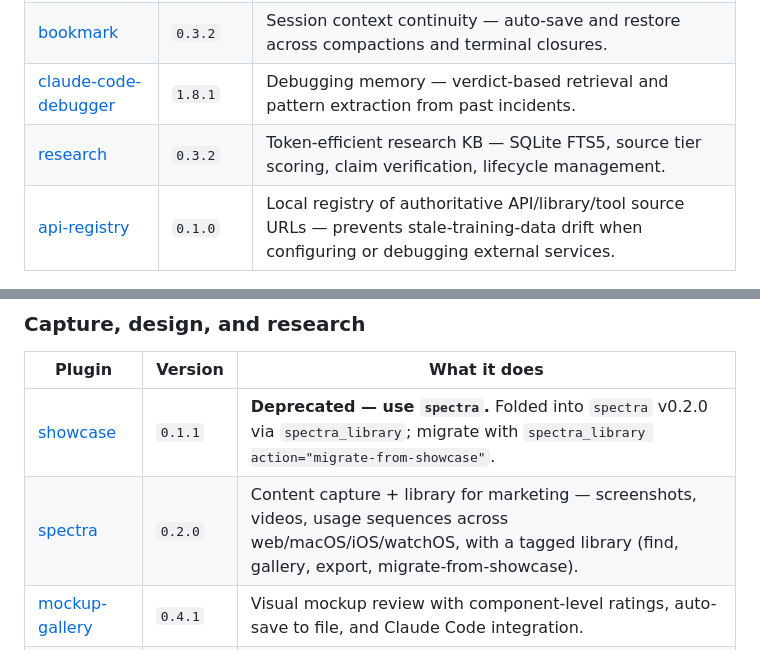
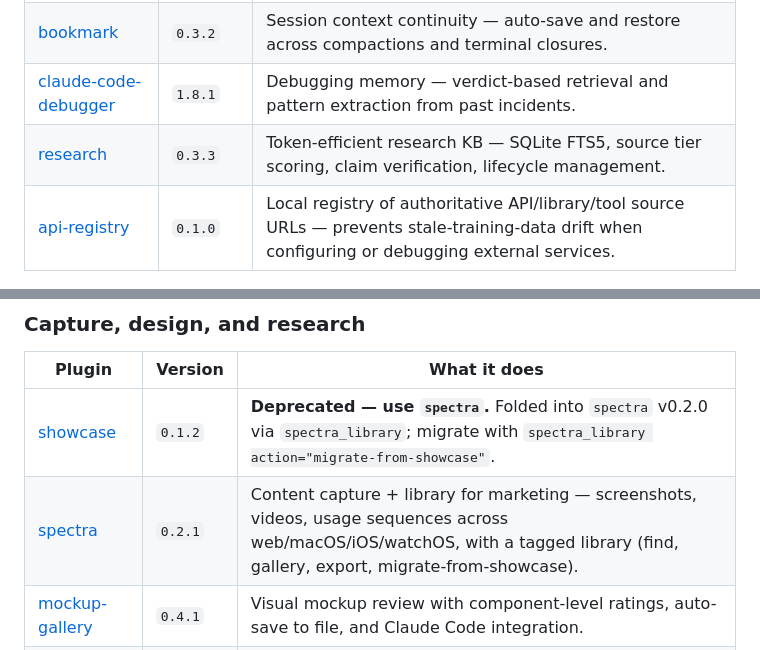
Before and after one commit to tyroneross/RossLabs-AI-Toolkit, a Markdown page: README.md, 2 parts joined by grey strips. Drawn GitHub-style.

Commit message:
docs(readme): sync plugin versions with marketplace (research 0.3.3, spectra 0.2.1, showcase 0.1.2)
README rows lagged marketplace.json by one patch each. No version bumps —
just documentation alignment with the already-published marketplace state.
Verified all 17 plugin rows now match marketplace.json.

Co-Authored-By: Claude Opus 4.7 (1M context) <noreply@anthropic.com>

```diff
--- a/README.md
+++ b/README.md
@@ -28,7 +28,7 @@ Browse a clickable version at [rosslabs.ai/toolkit](https://rosslabs.ai/toolkit)
 | [ibr](https://github.com/tyroneross/interface-built-right) | `1.0.1` | UI validation — verify implementations match intent with live page scanning and visual regression. |
 | [bookmark](https://github.com/tyroneross/bookmark) | `0.3.2` | Session context continuity — auto-save and restore across compactions and terminal closures. |
 | [claude-code-debugger](https://github.com/tyroneross/claude-code-debugger) | `1.8.1` | Debugging memory — verdict-based retrieval and pattern extraction from past incidents. |
-| [research](https://github.com/tyroneross/research) | `0.3.2` | Token-efficient research KB — SQLite FTS5, source tier scoring, claim verification, lifecycle management. |
+| [research](https://github.com/tyroneross/research) | `0.3.3` | Token-efficient research KB — SQLite FTS5, source tier scoring, claim verification, lifecycle management. |
 | [api-registry](https://github.com/tyroneross/api-registry) | `0.1.0` | Local registry of authoritative API/library/tool source URLs — prevents stale-training-data drift when configuring or debugging external services. |
 
 ### Agents & prompts
@@ -44,8 +44,8 @@ Browse a clickable version at [rosslabs.ai/toolkit](https://rosslabs.ai/toolkit)
 
 | Plugin | Version | What it does |
 |--------|---------|--------------|
-| [showcase](https://github.com/tyroneross/showcase) | `0.1.1` | **Deprecated — use `spectra`.** Folded into `spectra` v0.2.0 via `spectra_library`; migrate with `spectra_library action="migrate-from-showcase"`. |
-| [spectra](https://github.com/tyroneross/spectra) | `0.2.0` | Content capture + library for marketing — screenshots, videos, usage sequences across web/macOS/iOS/watchOS, with a tagged library (find, gallery, export, migrate-from-showcase). |
+| [showcase](https://github.com/tyroneross/showcase) | `0.1.2` | **Deprecated — use `spectra`.** Folded into `spectra` v0.2.0 via `spectra_library`; migrate with `spectra_library action="migrate-from-showcase"`. |
+| [spectra](https://github.com/tyroneross/spectra) | `0.2.1` | Content capture + library for marketing — screenshots, videos, usage sequences across web/macOS/iOS/watchOS, with a tagged library (find, gallery, export, migrate-from-showcase). |
 | [mockup-gallery](https://github.com/tyroneross/mockup-gallery) | `0.4.1` | Visual mockup review with component-level ratings, auto-save to file, and Claude Code integration. |
 | [replit-migrate](https://github.com/tyroneross/replit-migrate) | `0.1.1` | Migrate Replit apps to web (Vercel) or native (iOS/macOS) with encoded lessons from real migrations. |
 | [web-scraper](https://github.com/tyroneross/blog-content-scraper) | `0.5.0` | Intelligent web scraper for extracting blog and news content from any website. |
```
